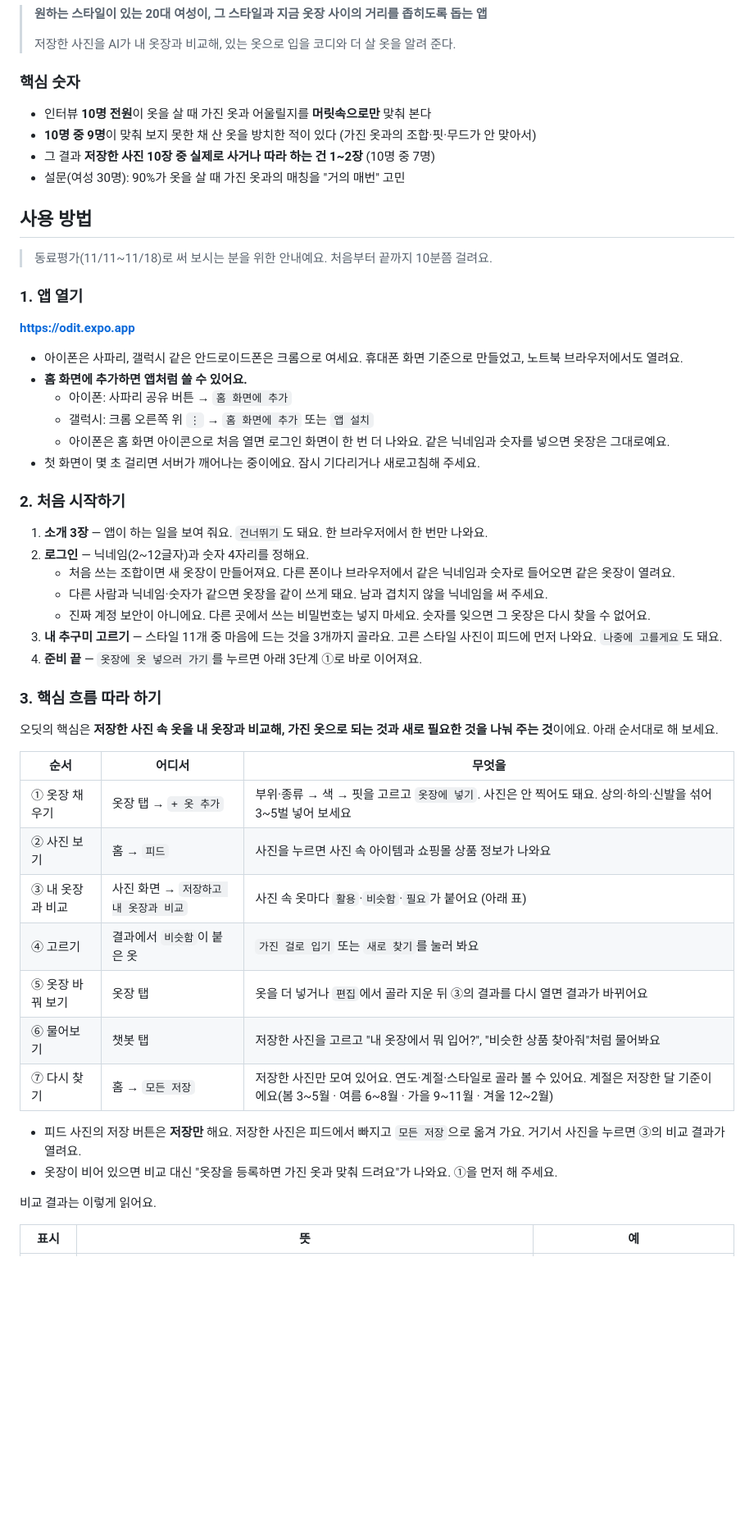
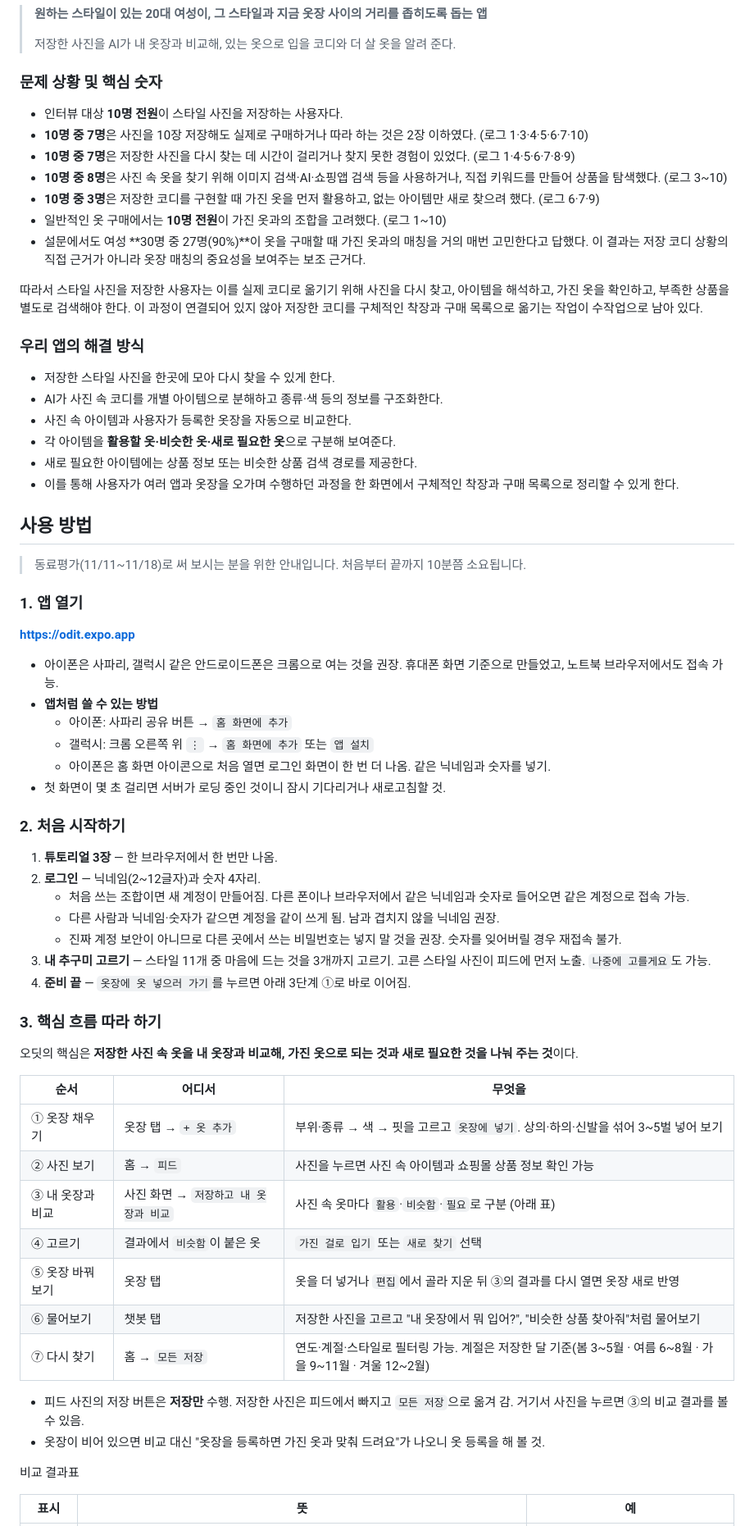
Before and after one commit to jeong35/FULL-JOIN, a Markdown page: README.md, the part around one of its changes. Shown at 82% size. Drawn GitHub-style; blank space fills up the shorter version.

```diff
--- a/README.md
+++ b/README.md
@@ -17,56 +17,70 @@
 >
 > 저장한 사진을 AI가 내 옷장과 비교해, 있는 옷으로 입을 코디와 더 살 옷을 알려 준다.
 
-### 핵심 숫자
+### 문제 상황 및 핵심 숫자
 
-- 인터뷰 **10명 전원**이 옷을 살 때 가진 옷과 어울릴지를 **머릿속으로만** 맞춰 본다
-- **10명 중 9명**이 맞춰 보지 못한 채 산 옷을 방치한 적이 있다 (가진 옷과의 조합·핏·무드가 안 맞아서)
-- 그 결과 **저장한 사진 10장 중 실제로 사거나 따라 하는 건 1~2장** (10명 중 7명)
-- 설문(여성 30명): 90%가 옷을 살 때 가진 옷과의 매칭을 "거의 매번" 고민
+- 인터뷰 대상 **10명 전원**이 스타일 사진을 저장하는 사용자다.
+- **10명 중 7명**은 사진을 10장 저장해도 실제로 구매하거나 따라 하는 것은 2장 이하였다. (로그 1·3·4·5·6·7·10)
+- **10명 중 7명**은 저장한 사진을 다시 찾는 데 시간이 걸리거나 찾지 못한 경험이 있었다. (로그 1·4·5·6·7·8·9)
+- **10명 중 8명**은 사진 속 옷을 찾기 위해 이미지 검색·AI·쇼핑앱 검색 등을 사용하거나, 직접 키워드를 만들어 상품을 탐색했다. (로그 3~10)
+- **10명 중 3명**은 저장한 코디를 구현할 때 가진 옷을 먼저 활용하고, 없는 아이템만 새로 찾으려 했다. (로그 6·7·9)
+- 일반적인 옷 구매에서는 **10명 전원**이 가진 옷과의 조합을 고려했다. (로그 1~10)
+- 설문에서도 여성 **30명 중 27명(90%)**이 옷을 구매할 때 가진 옷과의 매칭을 거의 매번 고민한다고 답했다. 이 결과는 저장 코디 상황의 직접 근거가 아니라 옷장 매칭의 중요성을 보여주는 보조 근거다.
+
+따라서 스타일 사진을 저장한 사용자는 이를 실제 코디로 옮기기 위해 사진을 다시 찾고, 아이템을 해석하고, 가진 옷을 확인하고, 부족한 상품을 별도로 검색해야 한다. 이 과정이 연결되어 있지 않아 저장한 코디를 구체적인 착장과 구매 목록으로 옮기는 작업이 수작업으로 남아 있다.
+
+### 우리 앱의 해결 방식
+
+- 저장한 스타일 사진을 한곳에 모아 다시 찾을 수 있게 한다.
+- AI가 사진 속 코디를 개별 아이템으로 분해하고 종류·색 등의 정보를 구조화한다.
+- 사진 속 아이템과 사용자가 등록한 옷장을 자동으로 비교한다.
+- 각 아이템을 **활용할 옷·비슷한 옷·새로 필요한 옷**으로 구분해 보여준다.
+- 새로 필요한 아이템에는 상품 정보 또는 비슷한 상품 검색 경로를 제공한다.
+- 이를 통해 사용자가 여러 앱과 옷장을 오가며 수행하던 과정을 한 화면에서 구체적인 착장과 구매 목록으로 정리할 수 있게 한다.
 
 ## 사용 방법
 
-> 동료평가(11/11~11/18)로 써 보시는 분을 위한 안내예요. 처음부터 끝까지 10분쯤 걸려요.
+> 동료평가(11/11~11/18)로 써 보시는 분을 위한 안내입니다. 처음부터 끝까지 10분쯤 소요됩니다.
 
 ### 1. 앱 열기
 
 **https://odit.expo.app**
 
-- 아이폰은 사파리, 갤럭시 같은 안드로이드폰은 크롬으로 여세요. 휴대폰 화면 기준으로 만들었고, 노트북 브라우저에서도 열려요.
-- **홈 화면에 추가하면 앱처럼 쓸 수 있어요.**
+- 아이폰은 사파리, 갤럭시 같은 안드로이드폰은 크롬으로 여는 것을 권장. 휴대폰 화면 기준으로 만들었고, 노트북 브라우저에서도 접속 가능.
+- **앱처럼 쓸 수 있는 방법**
   - 아이폰: 사파리 공유 버튼 → `홈 화면에 추가`
   - 갤럭시: 크롬 오른쪽 위 `⋮` → `홈 화면에 추가` 또는 `앱 설치`
-  - 아이폰은 홈 화면 아이콘으로 처음 열면 로그인 화면이 한 번 더 나와요. 같은 닉네임과 숫자를 넣으면 옷장은 그대로예요.
-- 첫 화면이 몇 초 걸리면 서버가 깨어나는 중이에요. 잠시 기다리거나 새로고침해 주세요.
+  - 아이폰은 홈 화면 아이콘으로 처음 열면 로그인 화면이 한 번 더 나옴. 같은 닉네임과 숫자를 넣기.
+- 첫 화면이 몇 초 걸리면 서버가 로딩 중인 것이니 잠시 기다리거나 새로고침할 것.
 
 ### 2. 처음 시작하기
 
-1. **소개 3장** — 앱이 하는 일을 보여 줘요. `건너뛰기`도 돼요. 한 브라우저에서 한 번만 나와요.
-2. **로그인** — 닉네임(2~12글자)과 숫자 4자리를 정해요.
-   - 처음 쓰는 조합이면 새 옷장이 만들어져요. 다른 폰이나 브라우저에서 같은 닉네임과 숫자로 들어오면 같은 옷장이 열려요.
-   - 다른 사람과 닉네임·숫자가 같으면 옷장을 같이 쓰게 돼요. 남과 겹치지 않을 닉네임을 써 주세요.
-   - 진짜 계정 보안이 아니에요. 다른 곳에서 쓰는 비밀번호는 넣지 마세요. 숫자를 잊으면 그 옷장은 다시 찾을 수 없어요.
-3. **내 추구미 고르기** — 스타일 11개 중 마음에 드는 것을 3개까지 골라요. 고른 스타일 사진이 피드에 먼저 나와요. `나중에 고를게요`도 돼요.
-4. **준비 끝** — `옷장에 옷 넣으러 가기`를 누르면 아래 3단계 ①로 바로 이어져요.
+1. **튜토리얼 3장** — 한 브라우저에서 한 번만 나옴.
+2. **로그인** — 닉네임(2~12글자)과 숫자 4자리.
+   - 처음 쓰는 조합이면 새 계정이 만들어짐. 다른 폰이나 브라우저에서 같은 닉네임과 숫자로 들어오면 같은 계정으로 접속 가능.
+   - 다른 사람과 닉네임·숫자가 같으면 계정을 같이 쓰게 됨. 남과 겹치지 않을 닉네임 권장.
+   - 진짜 계정 보안이 아니므로 다른 곳에서 쓰는 비밀번호는 넣지 말 것을 권장. 숫자를 잊어버릴 경우 재접속 불가.
+3. **내 추구미 고르기** — 스타일 11개 중 마음에 드는 것을 3개까지 고르기. 고른 스타일 사진이 피드에 먼저 노출. `나중에 고를게요`도 가능.
+4. **준비 끝** — `옷장에 옷 넣으러 가기`를 누르면 아래 3단계 ①로 바로 이어짐.
 
 ### 3. 핵심 흐름 따라 하기
 
-오딧의 핵심은 **저장한 사진 속 옷을 내 옷장과 비교해, 가진 옷으로 되는 것과 새로 필요한 것을 나눠 주는 것**이에요. 아래 순서대로 해 보세요.
+오딧의 핵심은 **저장한 사진 속 옷을 내 옷장과 비교해, 가진 옷으로 되는 것과 새로 필요한 것을 나눠 주는 것**이다.
 
 | 순서 | 어디서 | 무엇을 |
 |---|---|---|
-| ① 옷장 채우기 | 옷장 탭 → `+ 옷 추가` | 부위·종류 → 색 → 핏을 고르고 `옷장에 넣기`. 사진은 안 찍어도 돼요. 상의·하의·신발을 섞어 3~5벌 넣어 보세요 |
-| ② 사진 보기 | 홈 → `피드` | 사진을 누르면 사진 속 아이템과 쇼핑몰 상품 정보가 나와요 |
-| ③ 내 옷장과 비교 | 사진 화면 → `저장하고 내 옷장과 비교` | 사진 속 옷마다 `활용`·`비슷함`·`필요`가 붙어요 (아래 표) |
-| ④ 고르기 | 결과에서 `비슷함`이 붙은 옷 | `가진 걸로 입기` 또는 `새로 찾기`를 눌러 봐요 |
-| ⑤ 옷장 바꿔 보기 | 옷장 탭 | 옷을 더 넣거나 `편집`에서 골라 지운 뒤 ③의 결과를 다시 열면 결과가 바뀌어요 |
-| ⑥ 물어보기 | 챗봇 탭 | 저장한 사진을 고르고 "내 옷장에서 뭐 입어?", "비슷한 상품 찾아줘"처럼 물어봐요 |
-| ⑦ 다시 찾기 | 홈 → `모든 저장` | 저장한 사진만 모여 있어요. 연도·계절·스타일로 골라 볼 수 있어요. 계절은 저장한 달 기준이에요(봄 3~5월 · 여름 6~8월 · 가을 9~11월 · 겨울 12~2월) |
+| ① 옷장 채우기 | 옷장 탭 → `+ 옷 추가` | 부위·종류 → 색 → 핏을 고르고 `옷장에 넣기`. 상의·하의·신발을 섞어 3~5벌 넣어 보기 |
+| ② 사진 보기 | 홈 → `피드` | 사진을 누르면 사진 속 아이템과 쇼핑몰 상품 정보 확인 가능 |
+| ③ 내 옷장과 비교 | 사진 화면 → `저장하고 내 옷장과 비교` | 사진 속 옷마다 `활용`·`비슷함`·`필요`로 구분 (아래 표) |
+| ④ 고르기 | 결과에서 `비슷함`이 붙은 옷 | `가진 걸로 입기` 또는 `새로 찾기` 선택 |
+| ⑤ 옷장 바꿔 보기 | 옷장 탭 | 옷을 더 넣거나 `편집`에서 골라 지운 뒤 ③의 결과를 다시 열면 옷장 새로 반영 |
+| ⑥ 물어보기 | 챗봇 탭 | 저장한 사진을 고르고 "내 옷장에서 뭐 입어?", "비슷한 상품 찾아줘"처럼 물어보기 |
+| ⑦ 다시 찾기 | 홈 → `모든 저장` | 연도·계절·스타일로 필터링 가능. 계절은 저장한 달 기준(봄 3~5월 · 여름 6~8월 · 가을 9~11월 · 겨울 12~2월) |
 
-- 피드 사진의 저장 버튼은 **저장만** 해요. 저장한 사진은 피드에서 빠지고 `모든 저장`으로 옮겨 가요. 거기서 사진을 누르면 ③의 비교 결과가 열려요.
-- 옷장이 비어 있으면 비교 대신 "옷장을 등록하면 가진 옷과 맞춰 드려요"가 나와요. ①을 먼저 해 주세요.
+- 피드 사진의 저장 버튼은 **저장만** 수행. 저장한 사진은 피드에서 빠지고 `모든 저장`으로 옮겨 감. 거기서 사진을 누르면 ③의 비교 결과를 볼 수 있음.
+- 옷장이 비어 있으면 비교 대신 "옷장을 등록하면 가진 옷과 맞춰 드려요"가 나오니 옷 등록을 해 볼 것.
 
-비교 결과는 이렇게 읽어요.
+비교 결과표
 
 | 표시 | 뜻 | 예 |
 |---|---|---|
```
Also changed, not shown: other parts of README.md (+15 -44 lines).
